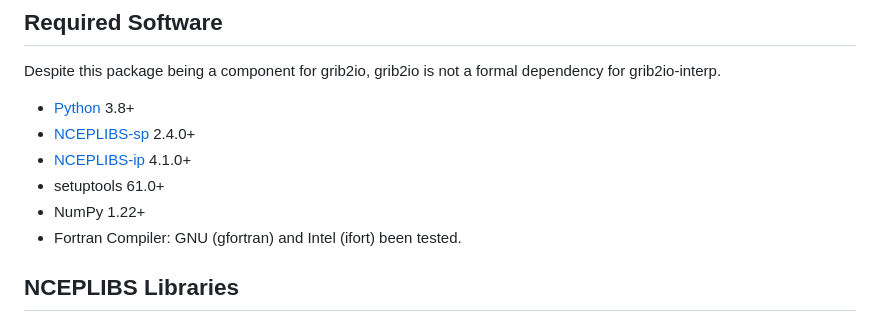
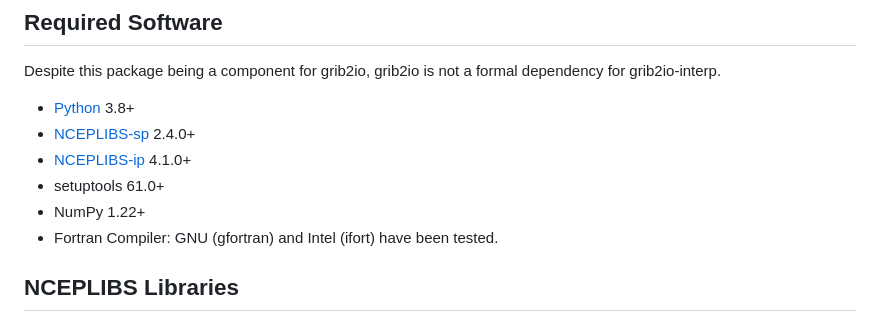
Before and after one commit to NOAA-MDL/grib2io-interp, a Markdown page: README.md, the part around the change. Rendered like a GitHub page.

Commit message:
Update README.md
[skip ci]

```diff
--- a/README.md
+++ b/README.md
@@ -33,7 +33,7 @@ Despite this package being a component for grib2io, grib2io is not a formal depe
 * [NCEPLIBS-ip](https://github.com/NOAA-EMC/NCEPLIBS-ip) 4.1.0+
 * setuptools 61.0+
 * NumPy 1.22+
-* Fortran Compiler: GNU (gfortran) and Intel (ifort) been tested.
+* Fortran Compiler: GNU (gfortran) and Intel (ifort) have been tested.
 
 ## NCEPLIBS Libraries
 
```
